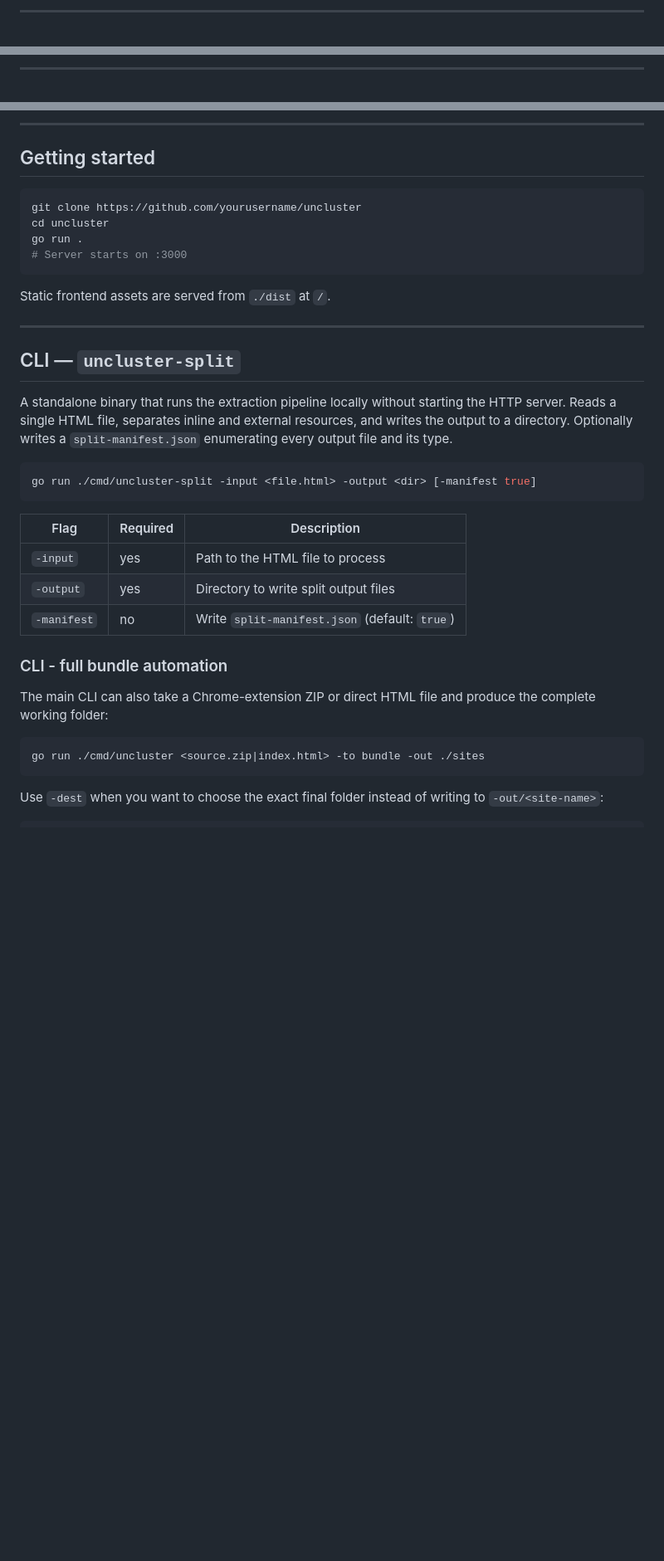
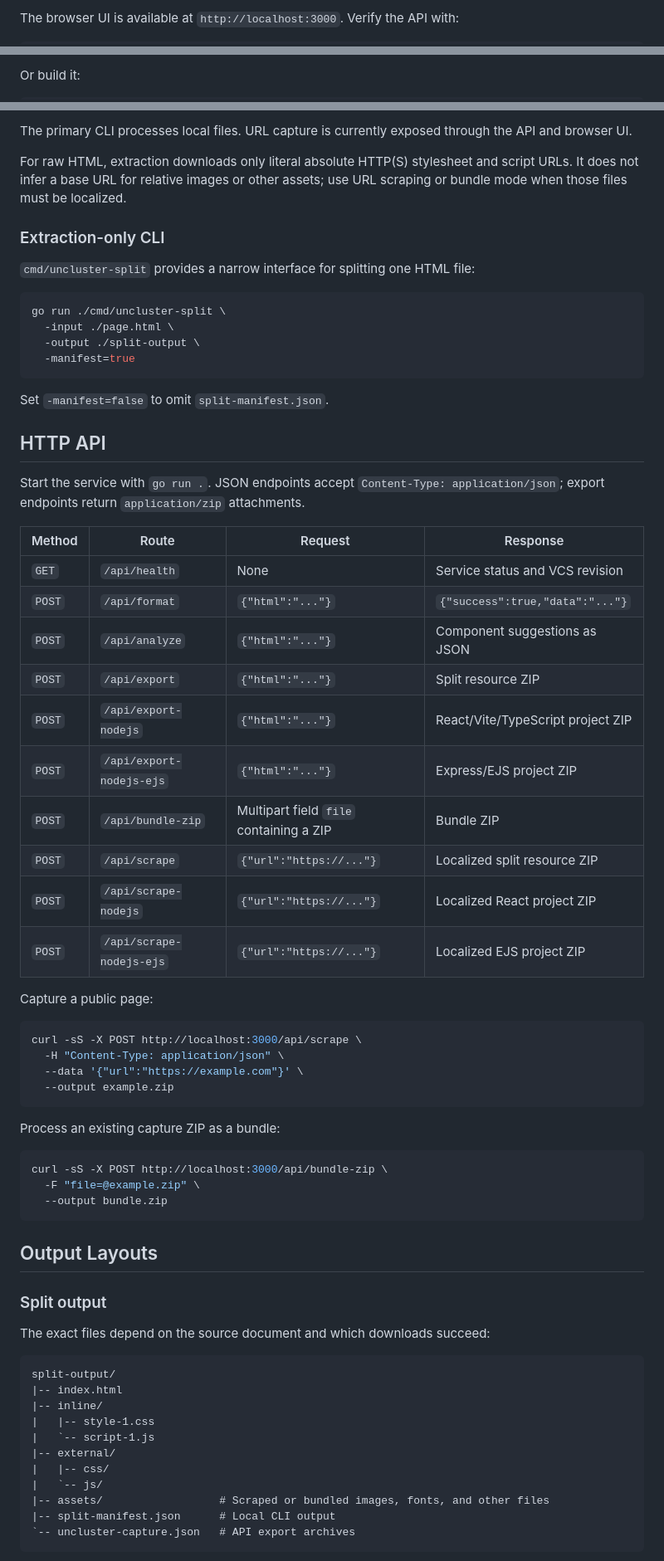
Before and after one commit to omariomari2/uncluster, a Markdown page: README.md, 3 parts joined by grey strips. Shown at 83% size. GitHub-like rendering; blank space fills up the shorter version.

Commit message:
v1.04: document current CLI, API, architecture, and safety contracts. next: keep README synchronized with interface changes

````diff
--- a/README.md
+++ b/README.md
@@ -51,4 +36,4 @@ graph TD
 ```
 
----
+The browser UI is available at `http://localhost:3000`. Verify the API with:
 
@@ -107,4 +53,4 @@ graph TD
 ```
 
----
+Or build it:
 
@@ -177,40 +87,73 @@ graph TD
 ```
 
----
+The primary CLI processes local files. URL capture is currently exposed through the API and browser UI.
 
-## Getting started
+For raw HTML, extraction downloads only literal absolute HTTP(S) stylesheet and script URLs. It does not infer a base URL for relative images or other assets; use URL scraping or bundle mode when those files must be localized.
+
+### Extraction-only CLI
+
+`cmd/uncluster-split` provides a narrow interface for splitting one HTML file:
 
 ```bash
-git clone https://github.com/yourusername/uncluster
-cd uncluster
-go run .
-# Server starts on :3000
+go run ./cmd/uncluster-split \
+  -input ./page.html \
+  -output ./split-output \
+  -manifest=true
 ```
 
-Static frontend assets are served from `./dist` at `/`.
+Set `-manifest=false` to omit `split-manifest.json`.
 
----
+## HTTP API
 
-## CLI — `uncluster-split`
+Start the service with `go run .`. JSON endpoints accept `Content-Type: application/json`; export endpoints return `application/zip` attachments.
 
-A standalone binary that runs the extraction pipeline locally without starting the HTTP server. Reads a single HTML file, separates inline and external resources, and writes the output to a directory. Optionally writes a `split-manifest.json` enumerating every output file and its type.
+| Method | Route | Request | Response |
+| --- | --- | --- | --- |
+| `GET` | `/api/health` | None | Service status and VCS revision |
+| `POST` | `/api/format` | `{"html":"..."}` | `{"success":true,"data":"..."}` |
+| `POST` | `/api/analyze` | `{"html":"..."}` | Component suggestions as JSON |
+| `POST` | `/api/export` | `{"html":"..."}` | Split resource ZIP |
+| `POST` | `/api/export-nodejs` | `{"html":"..."}` | React/Vite/TypeScript project ZIP |
+| `POST` | `/api/export-nodejs-ejs` | `{"html":"..."}` | Express/EJS project ZIP |
+| `POST` | `/api/bundle-zip` | Multipart field `file` containing a ZIP | Bundle ZIP |
+| `POST` | `/api/scrape` | `{"url":"https://..."}` | Localized split resource ZIP |
+| `POST` | `/api/scrape-nodejs` | `{"url":"https://..."}` | Localized React project ZIP |
+| `POST` | `/api/scrape-nodejs-ejs` | `{"url":"https://..."}` | Localized EJS project ZIP |
+
+Capture a public page:
 
 ```bash
-go run ./cmd/uncluster-split -input <file.html> -output <dir> [-manifest true]
+curl -sS -X POST http://localhost:3000/api/scrape \
+  -H "Content-Type: application/json" \
+  --data '{"url":"https://example.com"}' \
+  --output example.zip
 ```
 
-| Flag | Required | Description |
-|---|---|---|
-| `-input` | yes | Path to the HTML file to process |
-| `-output` | yes | Directory to write split output files |
-| `-manifest` | no | Write `split-manifest.json` (default: `true`) |
-
-### CLI - full bundle automation
-
-The main CLI can also take a Chrome-extension ZIP or direct HTML file and produce the complete working folder:
+Process an existing capture ZIP as a bundle:
 
 ```bash
-go run ./cmd/uncluster <source.zip|index.html> -to bundle -out ./sites
+curl -sS -X POST http://localhost:3000/api/bundle-zip \
+  -F "file=@example.zip" \
+  --output bundle.zip
 ```
 
-Use `-dest` when you want to choose the exact final folder instead of writing to `-out/<site-name>`:
+## Output Layouts
+
+### Split output
+
+The exact files depend on the source document and which downloads succeed:
+
+```text
+split-output/
+|-- index.html
+|-- inline/
+|   |-- style-1.css
+|   `-- script-1.js
+|-- external/
+|   |-- css/
+|   `-- js/
+|-- assets/                  # Scraped or bundled images, fonts, and other files
+|-- split-manifest.json      # Local CLI output
+`-- uncluster-capture.json   # API export archives
+```
+
````
Also changed, not shown: other parts of README.md (+212 -179 lines).
